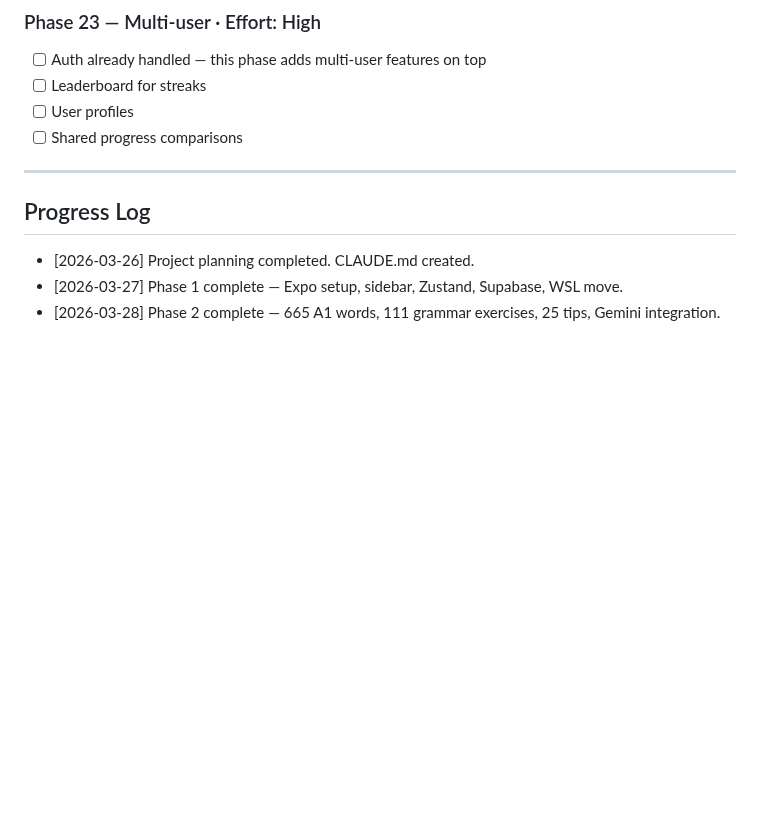
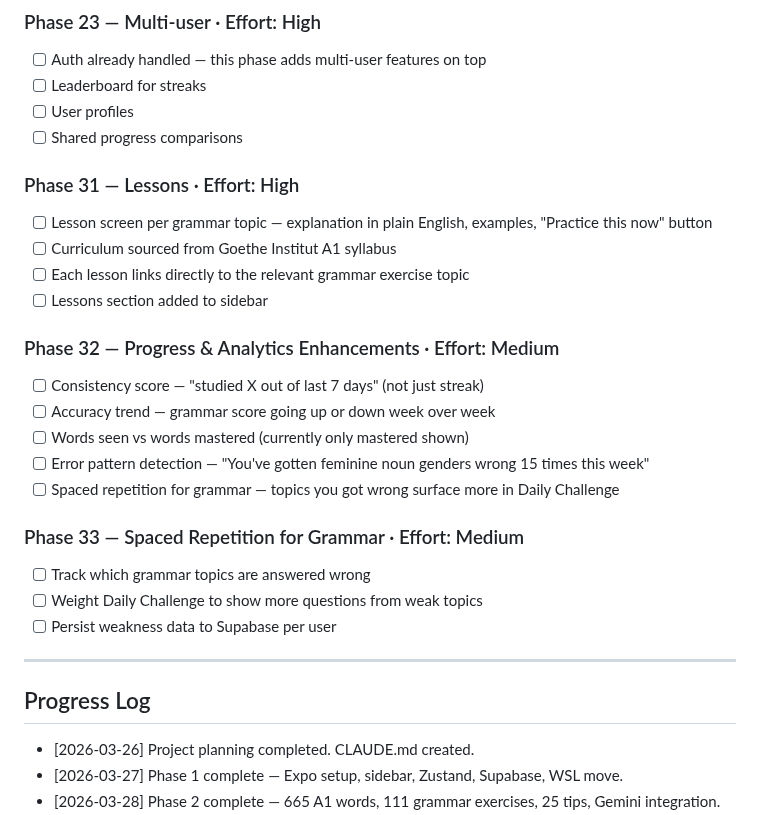
Before and after one commit to skanda-2003/german-learning-app, a Markdown page: CLAUDE.md, the part around one of its changes. Drawn GitHub-style; blank space fills up the shorter version.

```diff
--- a/CLAUDE.md
+++ b/CLAUDE.md
@@ -302,6 +340,24 @@ List changes grouped by file. For each file, bullet the specific things that cha
 - [ ] Leaderboard for streaks
 - [ ] User profiles
 - [ ] Shared progress comparisons
+
+### Phase 31 — Lessons · Effort: High
+- [ ] Lesson screen per grammar topic — explanation in plain English, examples, "Practice this now" button
+- [ ] Curriculum sourced from Goethe Institut A1 syllabus
+- [ ] Each lesson links directly to the relevant grammar exercise topic
+- [ ] Lessons section added to sidebar
+
+### Phase 32 — Progress & Analytics Enhancements · Effort: Medium
+- [ ] Consistency score — "studied X out of last 7 days" (not just streak)
+- [ ] Accuracy trend — grammar score going up or down week over week
+- [ ] Words seen vs words mastered (currently only mastered shown)
+- [ ] Error pattern detection — "You've gotten feminine noun genders wrong 15 times this week"
+- [ ] Spaced repetition for grammar — topics you got wrong surface more in Daily Challenge
+
+### Phase 33 — Spaced Repetition for Grammar · Effort: Medium
+- [ ] Track which grammar topics are answered wrong
+- [ ] Weight Daily Challenge to show more questions from weak topics
+- [ ] Persist weakness data to Supabase per user
 
 ---
 
```
Also changed, not shown: other parts of CLAUDE.md (+40 -2 lines).
